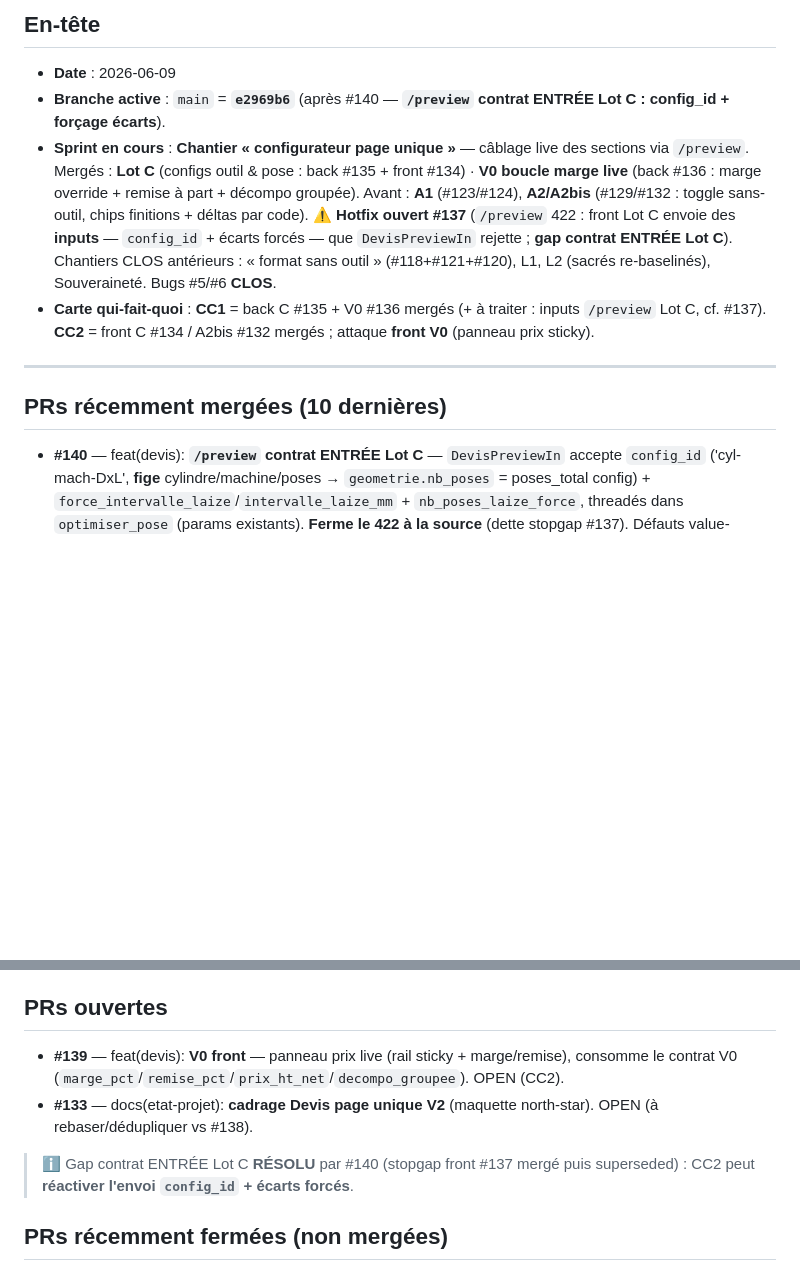
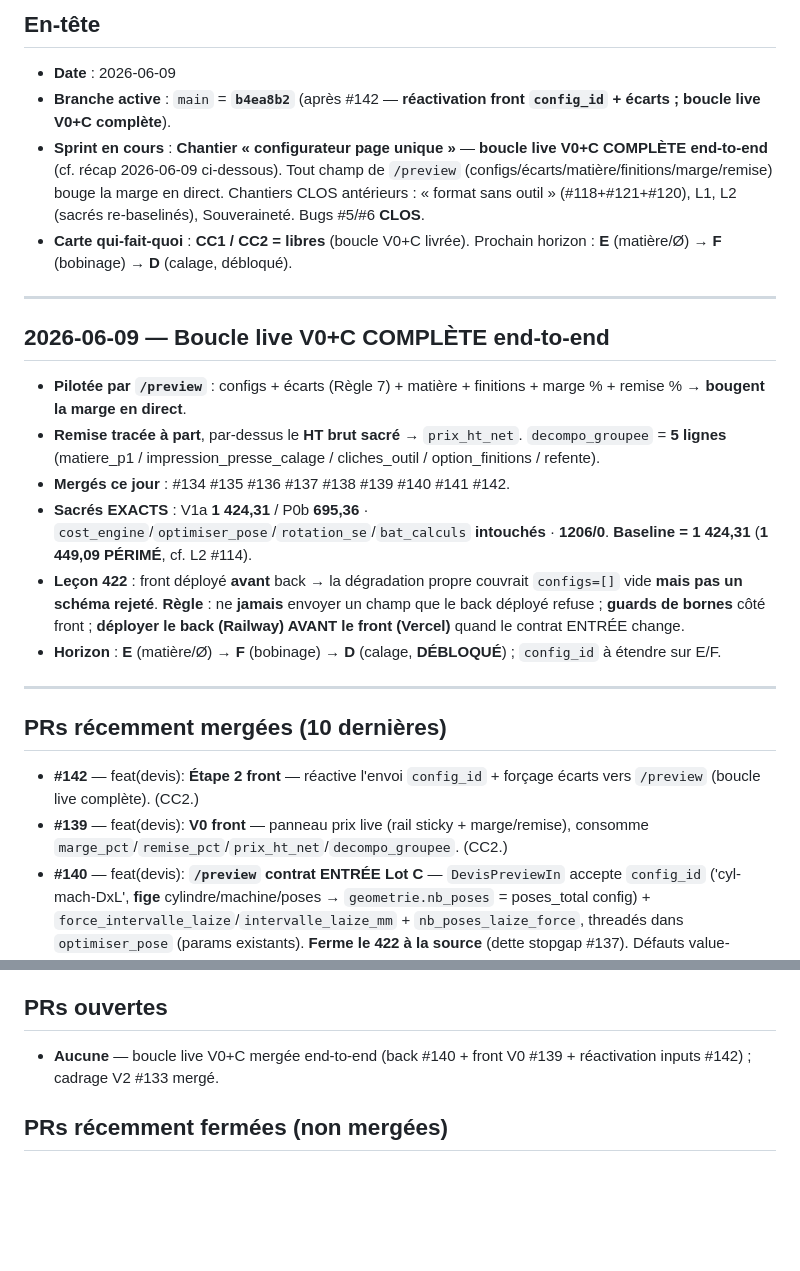
Before and after one commit to eric8740-stack/devis-flexo, a Markdown page: docs/ETAT_PROJET.md, 2 parts joined by grey strips. GitHub-like rendering; blank space fills up the shorter version.

Commit message:
docs(etat-projet): récap 2026-06-09 boucle live V0+C
Section récap fin de journée : boucle live V0+C COMPLÈTE end-to-end (pilotée
par /preview : configs/écarts/matière/finitions/marge/remise → bougent la marge).
Mergés ce jour #134→#142. Sacrés EXACTS (V1a 1424,31 / P0b 695,36, 1206/0 ;
1449,09 PÉRIMÉ). Leçon 422 (deploy back avant front au changement de contrat
ENTRÉE). Horizon E→F→D. En-tête consolidé main=b4ea8b2, PRs ouvertes = aucune.

```diff
--- a/docs/ETAT_PROJET.md
+++ b/docs/ETAT_PROJET.md
@@ -10,14 +10,27 @@
 ## En-tête
 
 - **Date** : 2026-06-09
-- **Branche active** : `main` = **`e2969b6`** (après #140 — **`/preview` contrat ENTRÉE Lot C : config_id + forçage écarts**).
-- **Sprint en cours** : **Chantier « configurateur page unique »** — câblage live des sections via `/preview`. Mergés : **Lot C** (configs outil & pose : back #135 + front #134) · **V0 boucle marge live** (back #136 : marge override + remise à part + décompo groupée). Avant : **A1** (#123/#124), **A2/A2bis** (#129/#132 : toggle sans-outil, chips finitions + déltas par code). ⚠️ **Hotfix ouvert #137** (`/preview` 422 : front Lot C envoie des **inputs** — `config_id` + écarts forcés — que `DevisPreviewIn` rejette ; **gap contrat ENTRÉE Lot C**). Chantiers CLOS antérieurs : « format sans outil » (#118+#121+#120), L1, L2 (sacrés re-baselinés), Souveraineté. Bugs #5/#6 **CLOS**.
-- **Carte qui-fait-quoi** : **CC1** = back C #135 + V0 #136 mergés (+ à traiter : inputs `/preview` Lot C, cf. #137). **CC2** = front C #134 / A2bis #132 mergés ; attaque **front V0** (panneau prix sticky).
+- **Branche active** : `main` = **`b4ea8b2`** (après #142 — **réactivation front `config_id` + écarts ; boucle live V0+C complète**).
+- **Sprint en cours** : **Chantier « configurateur page unique »** — **boucle live V0+C COMPLÈTE end-to-end** (cf. récap 2026-06-09 ci-dessous). Tout champ de `/preview` (configs/écarts/matière/finitions/marge/remise) bouge la marge en direct. Chantiers CLOS antérieurs : « format sans outil » (#118+#121+#120), L1, L2 (sacrés re-baselinés), Souveraineté. Bugs #5/#6 **CLOS**.
+- **Carte qui-fait-quoi** : **CC1 / CC2 = libres** (boucle V0+C livrée). Prochain horizon : **E** (matière/Ø) → **F** (bobinage) → **D** (calage, débloqué).
+
+---
+
+## 2026-06-09 — Boucle live V0+C COMPLÈTE end-to-end
+
+- **Pilotée par `/preview`** : configs + écarts (Règle 7) + matière + finitions + marge % + remise % → **bougent la marge en direct**.
+- **Remise tracée à part**, par-dessus le **HT brut sacré** → `prix_ht_net`. `decompo_groupee` = **5 lignes** (matiere_p1 / impression_presse_calage / cliches_outil / option_finitions / refente).
+- **Mergés ce jour** : #134 #135 #136 #137 #138 #139 #140 #141 #142.
+- **Sacrés EXACTS** : V1a **1 424,31** / P0b **695,36** · `cost_engine`/`optimiser_pose`/`rotation_se`/`bat_calculs` **intouchés** · **1206/0**. **Baseline = 1 424,31** (**1 449,09 PÉRIMÉ**, cf. L2 #114).
+- **Leçon 422** : front déployé **avant** back → la dégradation propre couvrait `configs=[]` vide **mais pas un schéma rejeté**. **Règle** : ne **jamais** envoyer un champ que le back déployé refuse ; **guards de bornes** côté front ; **déployer le back (Railway) AVANT le front (Vercel)** quand le contrat ENTRÉE change.
+- **Horizon** : **E** (matière/Ø) → **F** (bobinage) → **D** (calage, **DÉBLOQUÉ**) ; `config_id` à étendre sur E/F.
 
 ---
 
 ## PRs récemment mergées (10 dernières)
 
+- **#142** — feat(devis): **Étape 2 front** — réactive l'envoi `config_id` + forçage écarts vers `/preview` (boucle live complète). (CC2.)
+- **#139** — feat(devis): **V0 front** — panneau prix live (rail sticky + marge/remise), consomme `marge_pct`/`remise_pct`/`prix_ht_net`/`decompo_groupee`. (CC2.)
 - **#140** — feat(devis): **`/preview` contrat ENTRÉE Lot C** — `DevisPreviewIn` accepte `config_id` ('cyl-mach-DxL', **fige** cylindre/machine/poses → `geometrie.nb_poses` = poses_total config) + `force_intervalle_laize`/`intervalle_laize_mm` + `nb_poses_laize_force`, threadés dans `optimiser_pose` (params existants). **Ferme le 422 à la source** (dette stopgap #137). Défauts value-neutral, cost_engine intouché. Baseline **1206**.
 - **#136** — feat(devis): **`/preview` V0 boucle marge live** — `marge_pct` override (→ `pct_marge_override`) + `remise_pct` **tracée à part** (par-dessus HT brut, hors coût → `remise_eur`/`prix_ht_net`) + `decompo_groupee` (5 lignes métier, somme = coût) + `_appliquer_remise` isolée (archi ouverte marge-cible). cost_engine INTOUCHÉ, value-neutral. Baseline **1202**.
 - **#135** — feat(devis): **`/preview` configs cylindre × machine + écarts (Lot C back)** — `configs[]` (tri score, top 3 `recommande`) + `ecarts`, via réutilisation `optimiser_pose` (SSOT, lecture pure, AUCUN coût). Sans-outil → `configs=[]`, `intervalle_dev=0`. Baseline **1199**.
@@ -45,10 +58,7 @@
 
 ## PRs ouvertes
 
-- **#139** — feat(devis): **V0 front** — panneau prix live (rail sticky + marge/remise), consomme le contrat V0 (`marge_pct`/`remise_pct`/`prix_ht_net`/`decompo_groupee`). OPEN (CC2).
-- **#133** — docs(etat-projet): **cadrage Devis page unique V2** (maquette north-star). OPEN (à rebaser/dédupliquer vs #138).
-
-> ℹ️ Gap contrat ENTRÉE Lot C **RÉSOLU** par #140 (stopgap front #137 mergé puis superseded) : CC2 peut **réactiver l'envoi `config_id` + écarts forcés**.
+- **Aucune** — boucle live V0+C mergée end-to-end (back #140 + front V0 #139 + réactivation inputs #142) ; cadrage V2 #133 mergé.
 
 ## PRs récemment fermées (non mergées)
 
```
